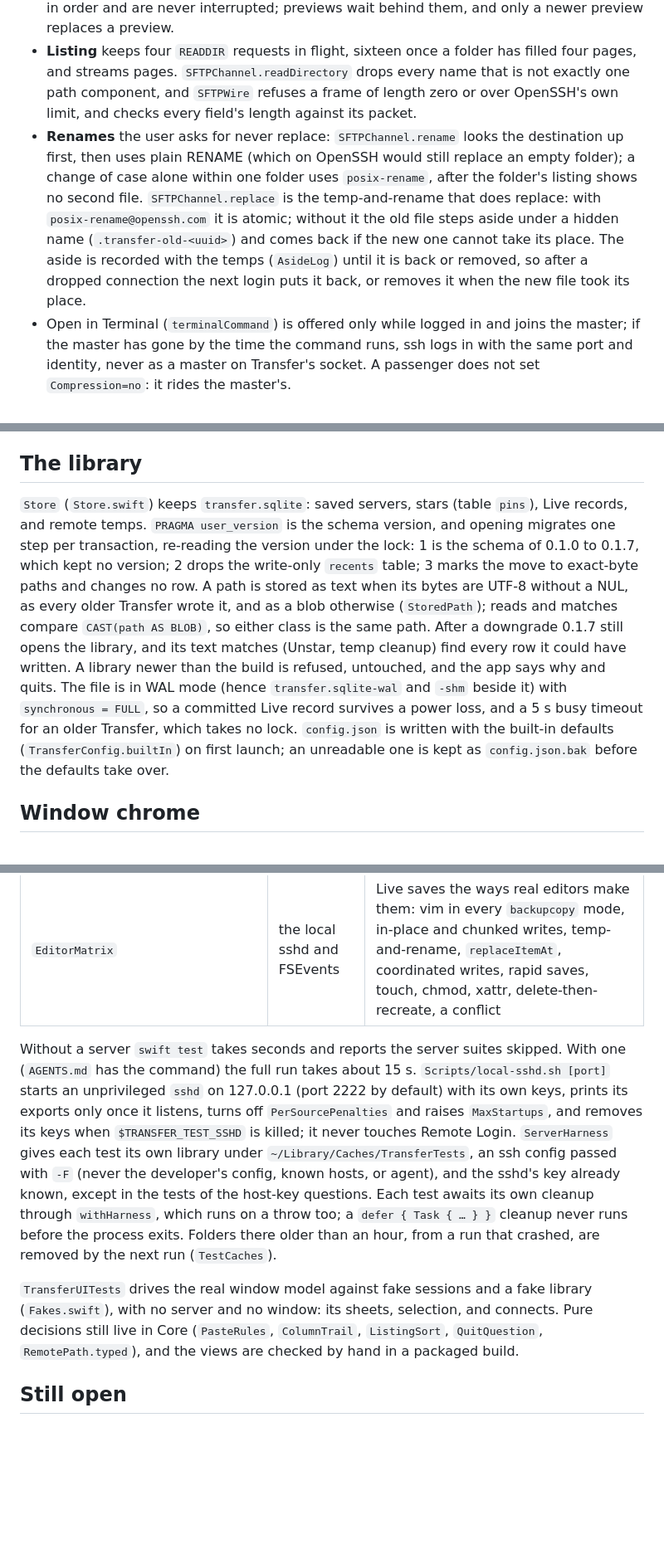
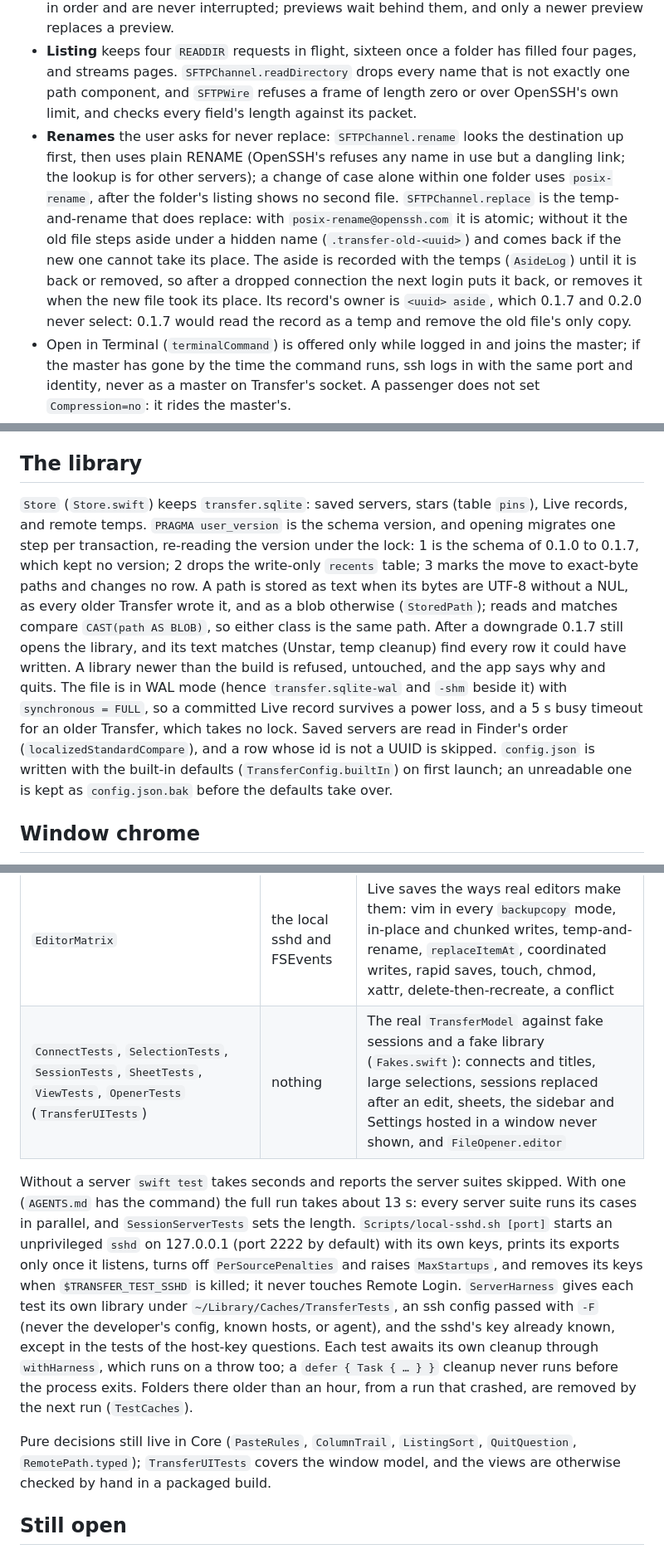
Before and after one commit to shreeve/transfer, a Markdown page: HANDOFF.md, 3 parts joined by grey strips. Shown at 83% size. GitHub-like rendering; blank space fills up the shorter version.

Commit message:
HANDOFF and AGENTS describe round two: the selectRowIndexes Trap, the opener's runner rule, Live paths by row id, the temp sweep, pool regrowth, and the UI tests.

```diff
--- a/HANDOFF.md
+++ b/HANDOFF.md
@@ -19,7 +19,7 @@ The library root is `~/Library/Application Support/Transfer`, or the folder `TRA
 - **The data pool** shares channels (`SSHConnection.DataShare`): a file of at most 256 KB takes a sixteenth of one, a larger file or one of unknown size takes it whole. A caller takes an idle channel, else opens one while fewer than seven are open or opening, else the least loaded with room; waiters are served in order, so a large file first in line is not passed by small ones, nor by a newcomer opening a channel after a refusal's backoff. Sixteen per channel keeps at most 112 files open on the Mac and 32 handles on each `sftp-server`.
 - **The interactive lane** (`InteractiveLane`) runs the file the user is waiting on, one job at a time. Kinds: `.preview` (Quick Look, inspector, prefetch), `.view` (a file opened to view), `.open` (a Live download), `.save` (a Live upload). Each starts on the interactive channel, not the data pool, so it never queues behind a folder copy. Opens, views, and saves run in order and are never interrupted; previews wait behind them, and only a newer preview replaces a preview.
 - **Listing** keeps four `READDIR` requests in flight, sixteen once a folder has filled four pages, and streams pages. `SFTPChannel.readDirectory` drops every name that is not exactly one path component, and `SFTPWire` refuses a frame of length zero or over OpenSSH's own limit, and checks every field's length against its packet.
-- **Renames** the user asks for never replace: `SFTPChannel.rename` looks the destination up first, then uses plain RENAME (which on OpenSSH would still replace an empty folder); a change of case alone within one folder uses `posix-rename`, after the folder's listing shows no second file. `SFTPChannel.replace` is the temp-and-rename that does replace: with `posix-rename@openssh.com` it is atomic; without it the old file steps aside under a hidden name (`.transfer-old-<uuid>`) and comes back if the new one cannot take its place. The aside is recorded with the temps (`AsideLog`) until it is back or removed, so after a dropped connection the next login puts it back, or removes it when the new file took its place.
+- **Renames** the user asks for never replace: `SFTPChannel.rename` looks the destination up first, then uses plain RENAME (OpenSSH's refuses any name in use but a dangling link; the lookup is for other servers); a change of case alone within one folder uses `posix-rename`, after the folder's listing shows no second file. `SFTPChannel.replace` is the temp-and-rename that does replace: with `posix-rename@openssh.com` it is atomic; without it the old file steps aside under a hidden name (`.transfer-old-<uuid>`) and comes back if the new one cannot take its place. The aside is recorded with the temps (`AsideLog`) until it is back or removed, so after a dropped connection the next login puts it back, or removes it when the new file took its place. Its record's owner is `<uuid> aside`, which 0.1.7 and 0.2.0 never select: 0.1.7 would read the record as a temp and remove the old file's only copy.
 - Open in Terminal (`terminalCommand`) is offered only while logged in and joins the master; if the master has gone by the time the command runs, ssh logs in with the same port and identity, never as a master on Transfer's socket. A passenger does not set `Compression=no`: it rides the master's.
 
 ## Transfers
@@ -41,7 +42,7 @@ A rename changes only the remote path: the working copy keeps its old local name
 
 ## The library
 
-`Store` (`Store.swift`) keeps `transfer.sqlite`: saved servers, stars (table `pins`), Live records, and remote temps. `PRAGMA user_version` is the schema version, and opening migrates one step per transaction, re-reading the version under the lock: 1 is the schema of 0.1.0 to 0.1.7, which kept no version; 2 drops the write-only `recents` table; 3 marks the move to exact-byte paths and changes no row. A path is stored as text when its bytes are UTF-8 without a NUL, as every older Transfer wrote it, and as a blob otherwise (`StoredPath`); reads and matches compare `CAST(path AS BLOB)`, so either class is the same path. After a downgrade 0.1.7 still opens the library, and its text matches (Unstar, temp cleanup) find every row it could have written. A library newer than the build is refused, untouched, and the app says why and quits. The file is in WAL mode (hence `transfer.sqlite-wal` and `-shm` beside it) with `synchronous = FULL`, so a committed Live record survives a power loss, and a 5 s busy timeout for an older Transfer, which takes no lock. `config.json` is written with the built-in defaults (`TransferConfig.builtIn`) on first launch; an unreadable one is kept as `config.json.bak` before the defaults take over.
+`Store` (`Store.swift`) keeps `transfer.sqlite`: saved servers, stars (table `pins`), Live records, and remote temps. `PRAGMA user_version` is the schema version, and opening migrates one step per transaction, re-reading the version under the lock: 1 is the schema of 0.1.0 to 0.1.7, which kept no version; 2 drops the write-only `recents` table; 3 marks the move to exact-byte paths and changes no row. A path is stored as text when its bytes are UTF-8 without a NUL, as every older Transfer wrote it, and as a blob otherwise (`StoredPath`); reads and matches compare `CAST(path AS BLOB)`, so either class is the same path. After a downgrade 0.1.7 still opens the library, and its text matches (Unstar, temp cleanup) find every row it could have written. A library newer than the build is refused, untouched, and the app says why and quits. The file is in WAL mode (hence `transfer.sqlite-wal` and `-shm` beside it) with `synchronous = FULL`, so a committed Live record survives a power loss, and a 5 s busy timeout for an older Transfer, which takes no lock. Saved servers are read in Finder's order (`localizedStandardCompare`), and a row whose id is not a UUID is skipped. `config.json` is written with the built-in defaults (`TransferConfig.builtIn`) on first launch; an unreadable one is kept as `config.json.bak` before the defaults take over.
 
 ## Window chrome
 
@@ -70,10 +71,11 @@ The window is an AppKit frame with SwiftUI columns, in `WindowChrome.swift`. `Ch
 | `LiveSyncTests`, `StoreTests`, `HubTests`, `PlacementTests`, `SessionUnitTests` | nothing | Live sync against an in-memory server, every older library shape, launch cleanup, local placement, ssh output parsing |
 | `SessionServerTests`, `ServerTests`, `TransferServerTests`, `MoveServerTests`, `LiveRemovalServerTests`, `ThroughputServerTests` | the local sshd | Login and host keys, channels, copies, collisions, moves, Delete above Live files, relaunch, sharing and striping |
 | `EditorMatrix` | the local sshd and FSEvents | Live saves the ways real editors make them: vim in every `backupcopy` mode, in-place and chunked writes, temp-and-rename, `replaceItemAt`, coordinated writes, rapid saves, touch, chmod, xattr, delete-then-recreate, a conflict |
+| `ConnectTests`, `SelectionTests`, `SessionTests`, `SheetTests`, `ViewTests`, `OpenerTests` (`TransferUITests`) | nothing | The real `TransferModel` against fake sessions and a fake library (`Fakes.swift`): connects and titles, large selections, sessions replaced after an edit, sheets, the sidebar and Settings hosted in a window never shown, and `FileOpener.editor` |
 
-Without a server `swift test` takes seconds and reports the server suites skipped. With one (`AGENTS.md` has the command) the full run takes about 15 s. `Scripts/local-sshd.sh [port]` starts an unprivileged `sshd` on 127.0.0.1 (port 2222 by default) with its own keys, prints its exports only once it listens, turns off `PerSourcePenalties` and raises `MaxStartups`, and removes its keys when `$TRANSFER_TEST_SSHD` is killed; it never touches Remote Login. `ServerHarness` gives each test its own library under `~/Library/Caches/TransferTests`, an ssh config passed with `-F` (never the developer's config, known hosts, or agent), and the sshd's key already known, except in the tests of the host-key questions. Each test awaits its own cleanup through `withHarness`, which runs on a throw too; a `defer { Task { … } }` cleanup never runs before the process exits. Folders there older than an hour, from a run that crashed, are removed by the next run (`TestCaches`).
+Without a server `swift test` takes seconds and reports the server suites skipped. With one (`AGENTS.md` has the command) the full run takes about 13 s: every server suite runs its cases in parallel, and `SessionServerTests` sets the length. `Scripts/local-sshd.sh [port]` starts an unprivileged `sshd` on 127.0.0.1 (port 2222 by default) with its own keys, prints its exports only once it listens, turns off `PerSourcePenalties` and raises `MaxStartups`, and removes its keys when `$TRANSFER_TEST_SSHD` is killed; it never touches Remote Login. `ServerHarness` gives each test its own library under `~/Library/Caches/TransferTests`, an ssh config passed with `-F` (never the developer's config, known hosts, or agent), and the sshd's key already known, except in the tests of the host-key questions. Each test awaits its own cleanup through `withHarness`, which runs on a throw too; a `defer { Task { … } }` cleanup never runs before the process exits. Folders there older than an hour, from a run that crashed, are removed by the next run (`TestCaches`).
 
-`TransferUITests` drives the real window model against fake sessions and a fake library (`Fakes.swift`), with no server and no window: its sheets, selection, and connects. Pure decisions still live in Core (`PasteRules`, `ColumnTrail`, `ListingSort`, `QuitQuestion`, `RemotePath.typed`), and the views are checked by hand in a packaged build.
+Pure decisions still live in Core (`PasteRules`, `ColumnTrail`, `ListingSort`, `QuitQuestion`, `RemotePath.typed`); `TransferUITests` covers the window model, and the views are otherwise checked by hand in a packaged build.
 
 ## Still open
 
```
Also changed, not shown: other parts of HANDOFF.md (+9 -6 lines), AGENTS.md (+3 -3 lines).
